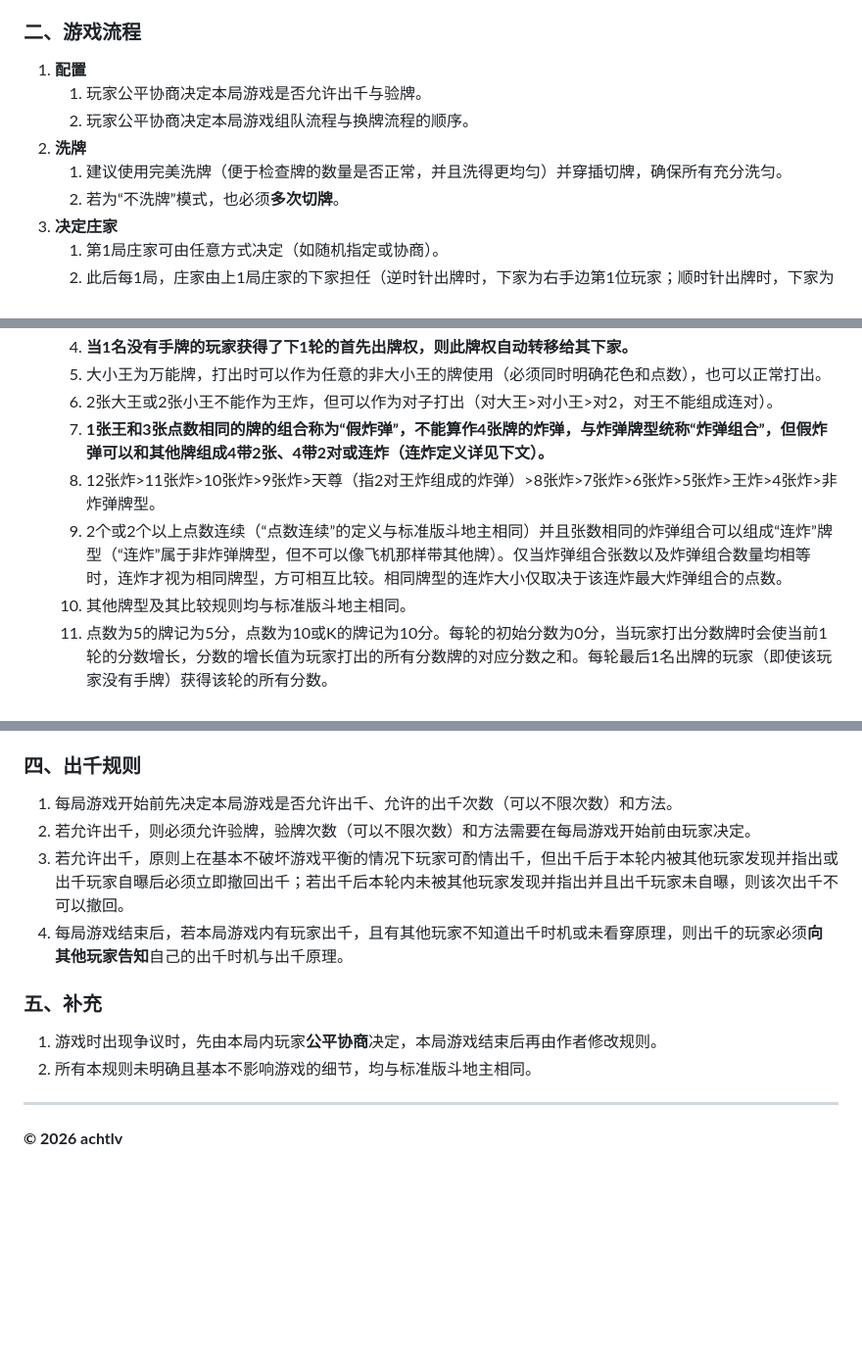
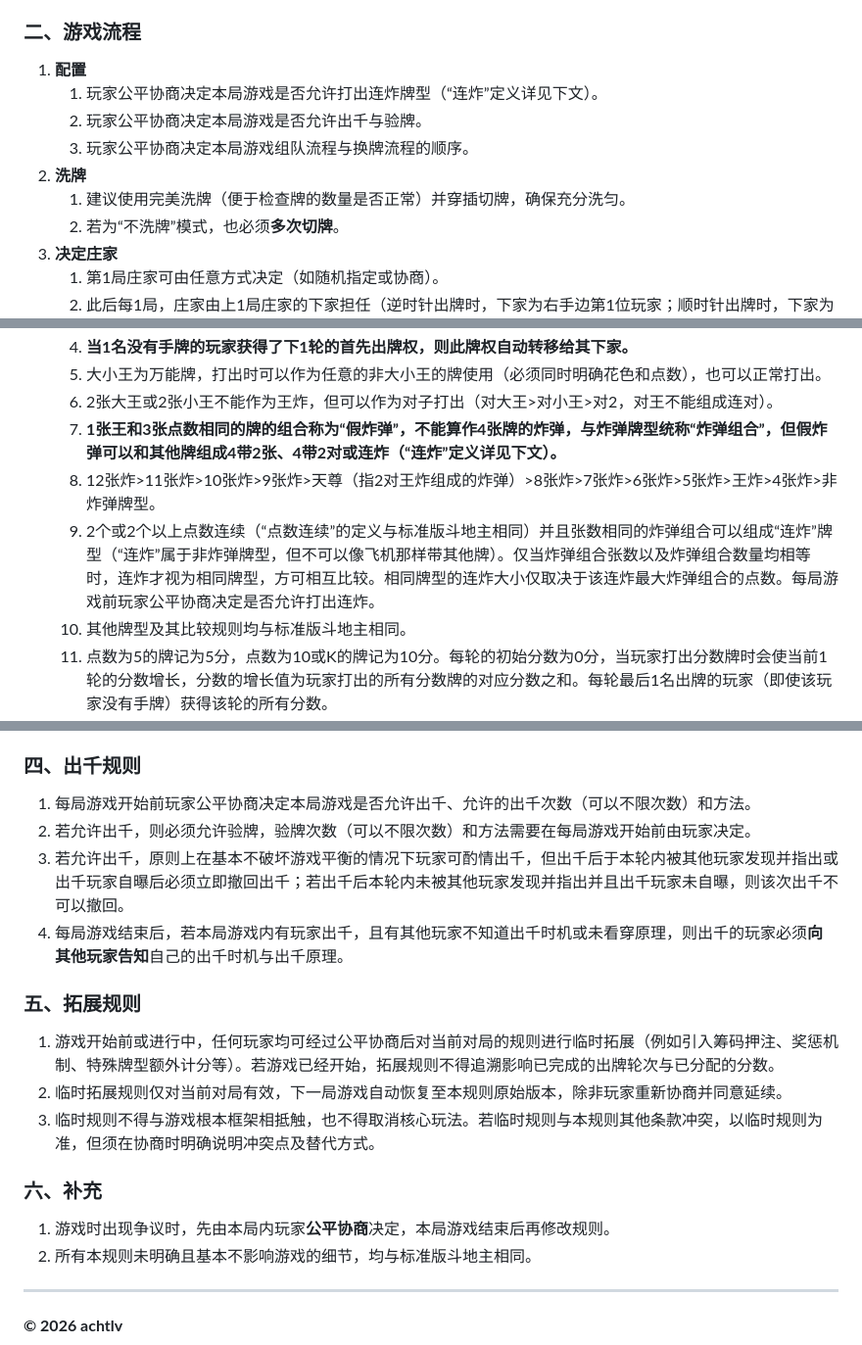
Before and after one commit to achtlv/achtlv.github.io, a Markdown page: 找牌友.md, 3 parts joined by grey strips. Shown at 98% size. GitHub-like rendering; blank space fills up the shorter version.

```diff
--- a/找牌友.md
+++ b/找牌友.md
@@ -19,10 +19,11 @@
 
 ### 二、游戏流程
 1. **配置**
-    1. 玩家公平协商决定本局游戏是否允许出千与验牌。
-    2. 玩家公平协商决定本局游戏组队流程与换牌流程的顺序。
+    1. 玩家公平协商决定本局游戏是否允许打出连炸牌型（“连炸”定义详见下文）。
+    2. 玩家公平协商决定本局游戏是否允许出千与验牌。
+    3. 玩家公平协商决定本局游戏组队流程与换牌流程的顺序。
 2. **洗牌**
-    1. 建议使用完美洗牌（便于检查牌的数量是否正常，并且洗得更均匀）并穿插切牌，确保所有充分洗匀。
+    1. 建议使用完美洗牌（便于检查牌的数量是否正常）并穿插切牌，确保充分洗匀。
     2. 若为“不洗牌”模式，也必须**多次切牌**。
 3. **决定庄家**
     1. 第1局庄家可由任意方式决定（如随机指定或协商）。
@@ -48,9 +49,9 @@
     4. **当1名没有手牌的玩家获得了下1轮的首先出牌权，则此牌权自动转移给其下家。**
     5. 大小王为万能牌，打出时可以作为任意的非大小王的牌使用（必须同时明确花色和点数），也可以正常打出。
     6. 2张大王或2张小王不能作为王炸，但可以作为对子打出（对大王>对小王>对2，对王不能组成连对）。
-    7. **1张王和3张点数相同的牌的组合称为“假炸弹”，不能算作4张牌的炸弹，与炸弹牌型统称“炸弹组合”，但假炸弹可以和其他牌组成4带2张、4带2对或连炸（连炸定义详见下文）。**
+    7. **1张王和3张点数相同的牌的组合称为“假炸弹”，不能算作4张牌的炸弹，与炸弹牌型统称“炸弹组合”，但假炸弹可以和其他牌组成4带2张、4带2对或连炸（“连炸”定义详见下文）。**
     8. 12张炸>11张炸>10张炸>9张炸>天尊（指2对王炸组成的炸弹）>8张炸>7张炸>6张炸>5张炸>王炸>4张炸>非炸弹牌型。
-    9. 2个或2个以上点数连续（“点数连续”的定义与标准版斗地主相同）并且张数相同的炸弹组合可以组成“连炸”牌型（“连炸”属于非炸弹牌型，但不可以像飞机那样带其他牌）。仅当炸弹组合张数以及炸弹组合数量均相等时，连炸才视为相同牌型，方可相互比较。相同牌型的连炸大小仅取决于该连炸最大炸弹组合的点数。
+    9. 2个或2个以上点数连续（“点数连续”的定义与标准版斗地主相同）并且张数相同的炸弹组合可以组成“连炸”牌型（“连炸”属于非炸弹牌型，但不可以像飞机那样带其他牌）。仅当炸弹组合张数以及炸弹组合数量均相等时，连炸才视为相同牌型，方可相互比较。相同牌型的连炸大小仅取决于该连炸最大炸弹组合的点数。每局游戏前玩家公平协商决定是否允许打出连炸。
     10. 其他牌型及其比较规则均与标准版斗地主相同。
     11. 点数为5的牌记为5分，点数为10或K的牌记为10分。每轮的初始分数为0分，当玩家打出分数牌时会使当前1轮的分数增长，分数的增长值为玩家打出的所有分数牌的对应分数之和。每轮最后1名出牌的玩家（即使该玩家没有手牌）获得该轮的所有分数。
     12. 留在玩家手牌中、至游戏结束均未打出的分数牌以及出牌开始前弃牌堆内的分数牌，**不计入任何人的得分**。
@@ -68,14 +69,20 @@
 
 ### 四、出千规则
 
-1. 每局游戏开始前先决定本局游戏是否允许出千、允许的出千次数（可以不限次数）和方法。
+1. 每局游戏开始前玩家公平协商决定本局游戏是否允许出千、允许的出千次数（可以不限次数）和方法。
 2. 若允许出千，则必须允许验牌，验牌次数（可以不限次数）和方法需要在每局游戏开始前由玩家决定。
 3. 若允许出千，原则上在基本不破坏游戏平衡的情况下玩家可酌情出千，但出千后于本轮内被其他玩家发现并指出或出千玩家自曝后必须立即撤回出千；若出千后本轮内未被其他玩家发现并指出并且出千玩家未自曝，则该次出千不可以撤回。
 4. 每局游戏结束后，若本局游戏内有玩家出千，且有其他玩家不知道出千时机或未看穿原理，则出千的玩家必须**向其他玩家告知**自己的出千时机与出千原理。
 
-### 五、补充
+### 五、拓展规则
 
-1. 游戏时出现争议时，先由本局内玩家**公平协商**决定，本局游戏结束后再由作者修改规则。
+1. 游戏开始前或进行中，任何玩家均可经过公平协商后对当前对局的规则进行临时拓展（例如引入筹码押注、奖惩机制、特殊牌型额外计分等）。若游戏已经开始，拓展规则不得追溯影响已完成的出牌轮次与已分配的分数。
+2. 临时拓展规则仅对当前对局有效，下一局游戏自动恢复至本规则原始版本，除非玩家重新协商并同意延续。
+3. 临时规则不得与游戏根本框架相抵触，也不得取消核心玩法。若临时规则与本规则其他条款冲突，以临时规则为准，但须在协商时明确说明冲突点及替代方式。
+
+### 六、补充
+
+1. 游戏时出现争议时，先由本局内玩家**公平协商**决定，本局游戏结束后再修改规则。
 2. 所有本规则未明确且基本不影响游戏的细节，均与标准版斗地主相同。
 
 ---
```
Also changed, not shown: other parts of 找牌友.md (+1 -1 lines).
